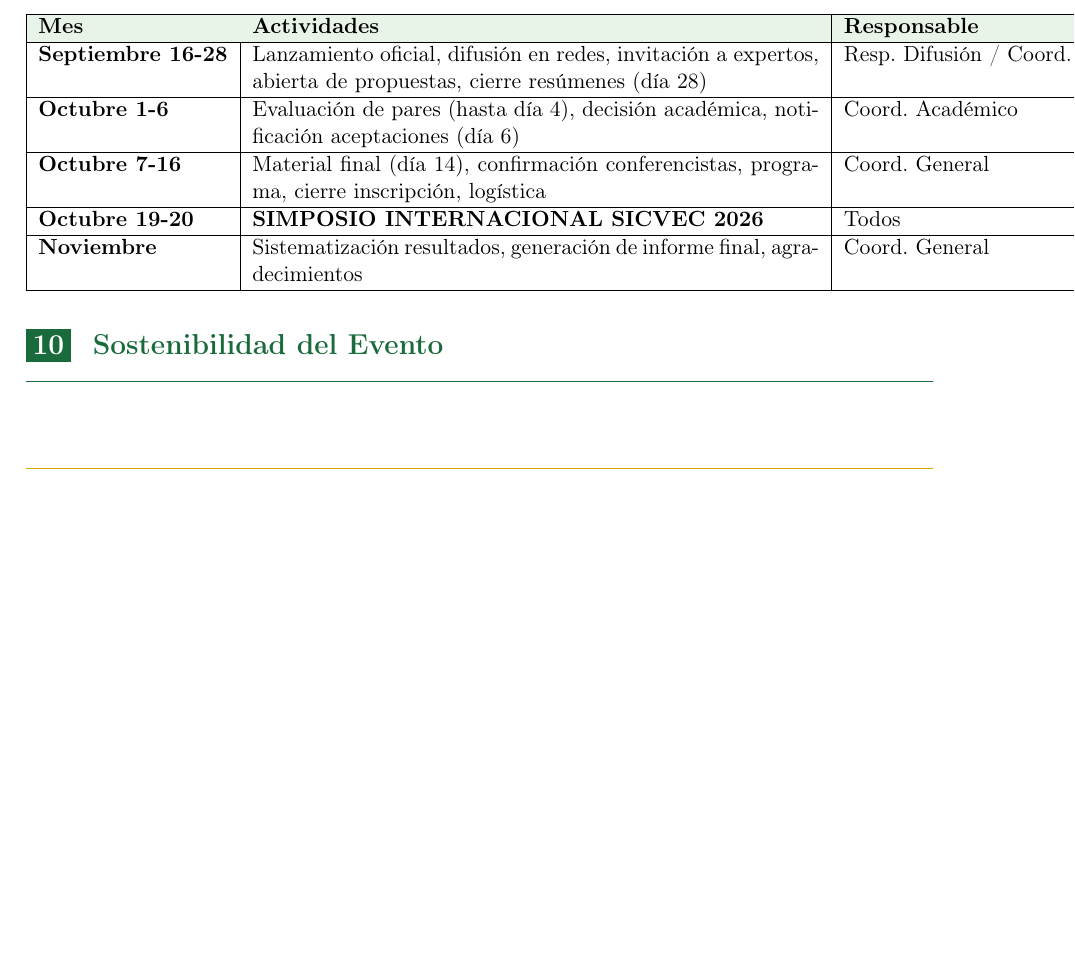
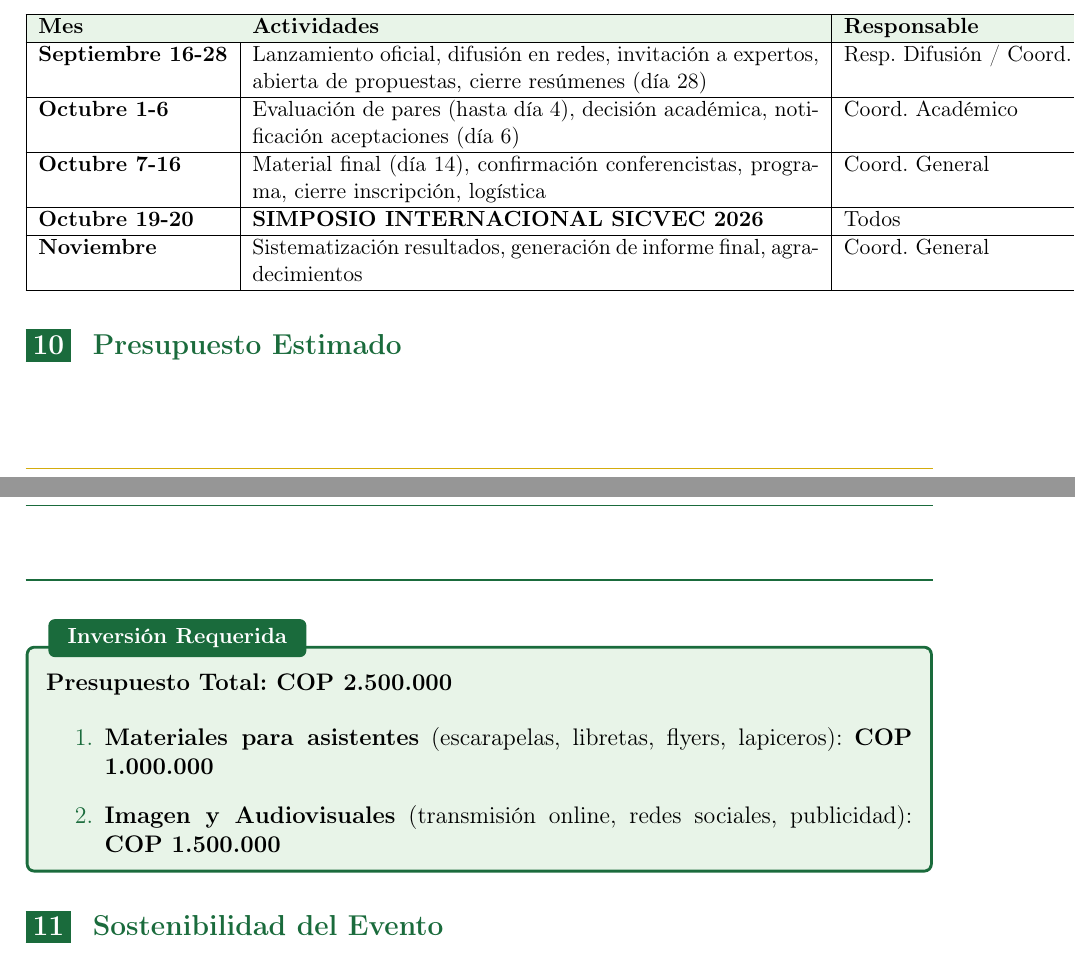
Before and after one commit to In-Silico-RG/SICVEC_2026, a LaTeX document (01_Propuesta/Documentos/Propuesta_SICVEC_2026.tex): part of page 12 of 14 before the commit and two parts of pages 12 and 13 of 15 after it, the two joined at a grey line, cut so that both start at the same text, the shorter picture padded with empty space. Compiled offline with pdfLaTeX.

Commit message:
Agregar sección de Presupuesto a la propuesta
- Sección 10: Presupuesto Estimado
- Materiales asistentes: COP 1.000.000
- Imagen y Audiovisuales: COP 1.500.000
- Total: COP 2.500.000

Co-Authored-By: Claude Haiku 4.5 <noreply@anthropic.com>

```diff
--- a/01_Propuesta/Documentos/Propuesta_SICVEC_2026.tex
+++ b/01_Propuesta/Documentos/Propuesta_SICVEC_2026.tex
@@ -544,6 +544,19 @@ Integrado por investigadores reconocidos de ambas instituciones y posibles colab
 \end{table}
 
 % ============================================================================
+\section{Presupuesto Estimado}
+% ============================================================================
+
+\begin{tcolorbox}[cajainfo, title=Inversión Requerida]
+\textbf{Presupuesto Total: COP 2.500.000}
+
+\begin{enumerate}[label={\textcolor{verdeosc}{\arabic{*}.}}]
+  \item \textbf{Materiales para asistentes} (escarapelas, libretas, flyers, lapiceros): \textbf{COP 1.000.000}
+  \item \textbf{Imagen y Audiovisuales} (transmisión online, redes sociales, publicidad): \textbf{COP 1.500.000}
+\end{enumerate}
+\end{tcolorbox}
+
+% ============================================================================
 \section{Sostenibilidad del Evento}
 % ============================================================================
 
```
Also changed, not shown: 01_Propuesta/Documentos/Propuesta_SICVEC_2026.pdf.
